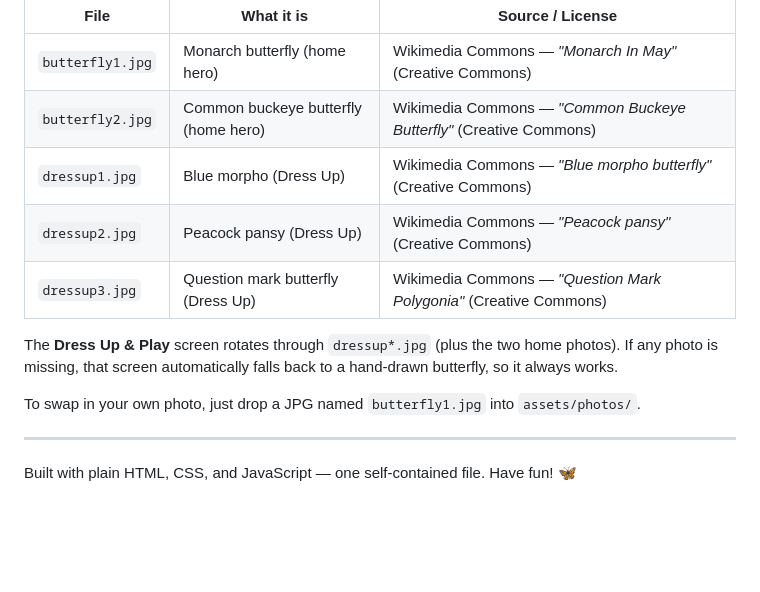
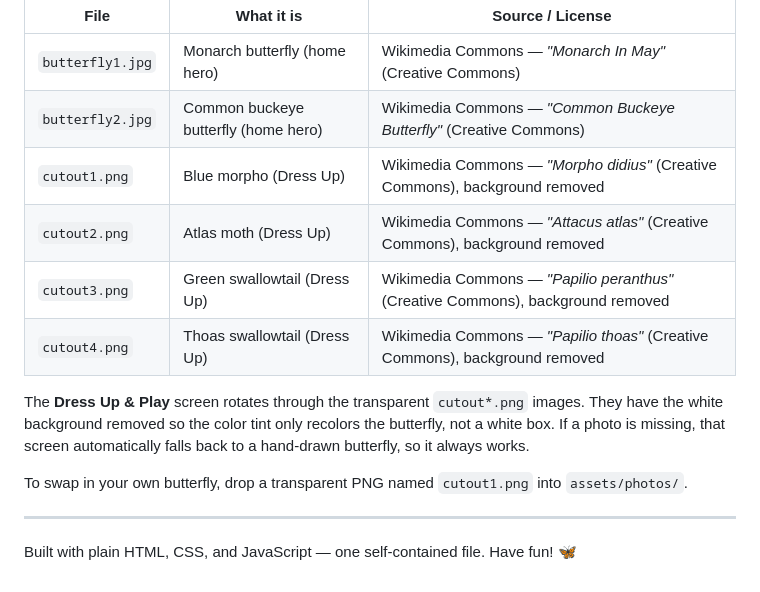
Before and after one commit to dlb2887/Games-for-kids, a Markdown page: butterfly-garden/README.md, the part around the change. Drawn GitHub-style; blank space fills up the shorter version.

Commit message:
Update photo credits for transparent cut-outs

```diff
--- a/butterfly-garden/README.md
+++ b/butterfly-garden/README.md
@@ -52,14 +52,16 @@ shows hand-drawn butterflies instead, so it always works.
 |------|------------|------------------|
 | `butterfly1.jpg` | Monarch butterfly (home hero) | Wikimedia Commons — *"Monarch In May"* (Creative Commons) |
 | `butterfly2.jpg` | Common buckeye butterfly (home hero) | Wikimedia Commons — *"Common Buckeye Butterfly"* (Creative Commons) |
-| `dressup1.jpg` | Blue morpho (Dress Up) | Wikimedia Commons — *"Blue morpho butterfly"* (Creative Commons) |
-| `dressup2.jpg` | Peacock pansy (Dress Up) | Wikimedia Commons — *"Peacock pansy"* (Creative Commons) |
-| `dressup3.jpg` | Question mark butterfly (Dress Up) | Wikimedia Commons — *"Question Mark Polygonia"* (Creative Commons) |
+| `cutout1.png` | Blue morpho (Dress Up) | Wikimedia Commons — *"Morpho didius"* (Creative Commons), background removed |
+| `cutout2.png` | Atlas moth (Dress Up) | Wikimedia Commons — *"Attacus atlas"* (Creative Commons), background removed |
+| `cutout3.png` | Green swallowtail (Dress Up) | Wikimedia Commons — *"Papilio peranthus"* (Creative Commons), background removed |
+| `cutout4.png` | Thoas swallowtail (Dress Up) | Wikimedia Commons — *"Papilio thoas"* (Creative Commons), background removed |
 
-The **Dress Up & Play** screen rotates through `dressup*.jpg` (plus the two home photos). If any photo
+The **Dress Up & Play** screen rotates through the transparent `cutout*.png` images. They have the
+white background removed so the color tint only recolors the butterfly, not a white box. If a photo
 is missing, that screen automatically falls back to a hand-drawn butterfly, so it always works.
 
-To swap in your own photo, just drop a JPG named `butterfly1.jpg` into `assets/photos/`.
+To swap in your own butterfly, drop a transparent PNG named `cutout1.png` into `assets/photos/`.
 
 ---
 
```
